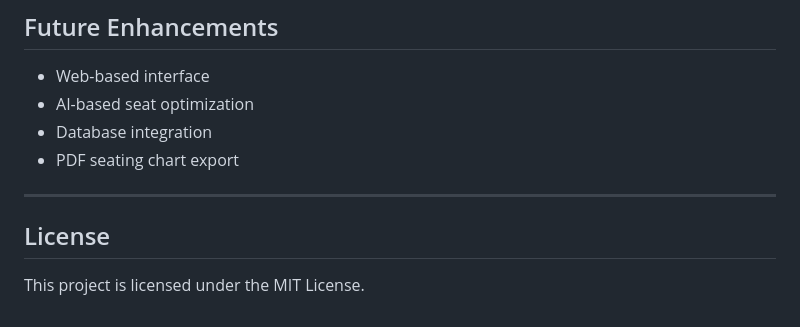
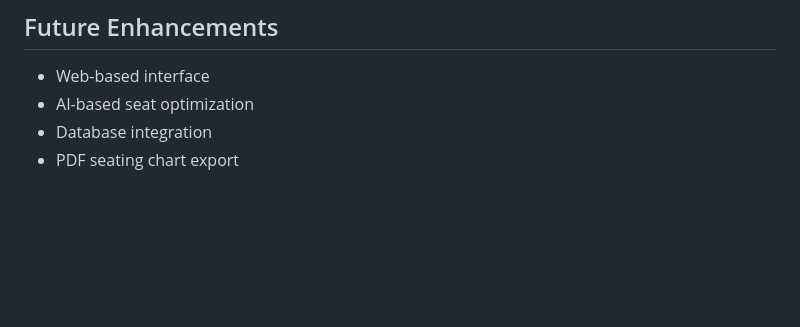
Before and after one commit to rgnaneshwar1508-dev/CFAI-_-Examination-Seating-Arrangement, a Markdown page: README.md, the part around the change. Rendered like a GitHub page; blank space fills up the shorter version.

Commit message:
Remove License section from README
Removed the License section from the README.

```diff
--- a/README.md
+++ b/README.md
@@ -216,10 +216,3 @@ B2 - Student118
 * AI-based seat optimization
 * Database integration
 * PDF seating chart export
-
----
-
-
-## License
-
-This project is licensed under the MIT License.
```
